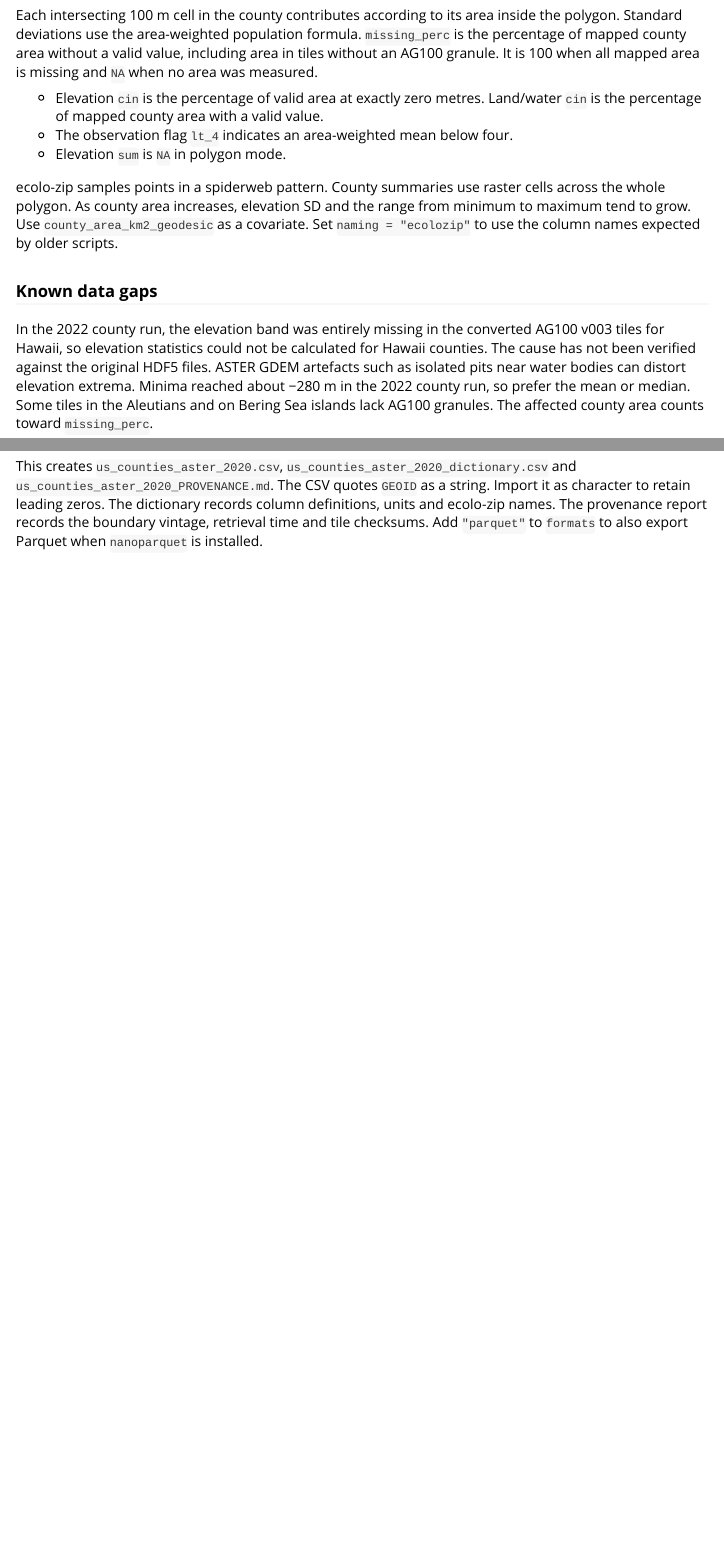
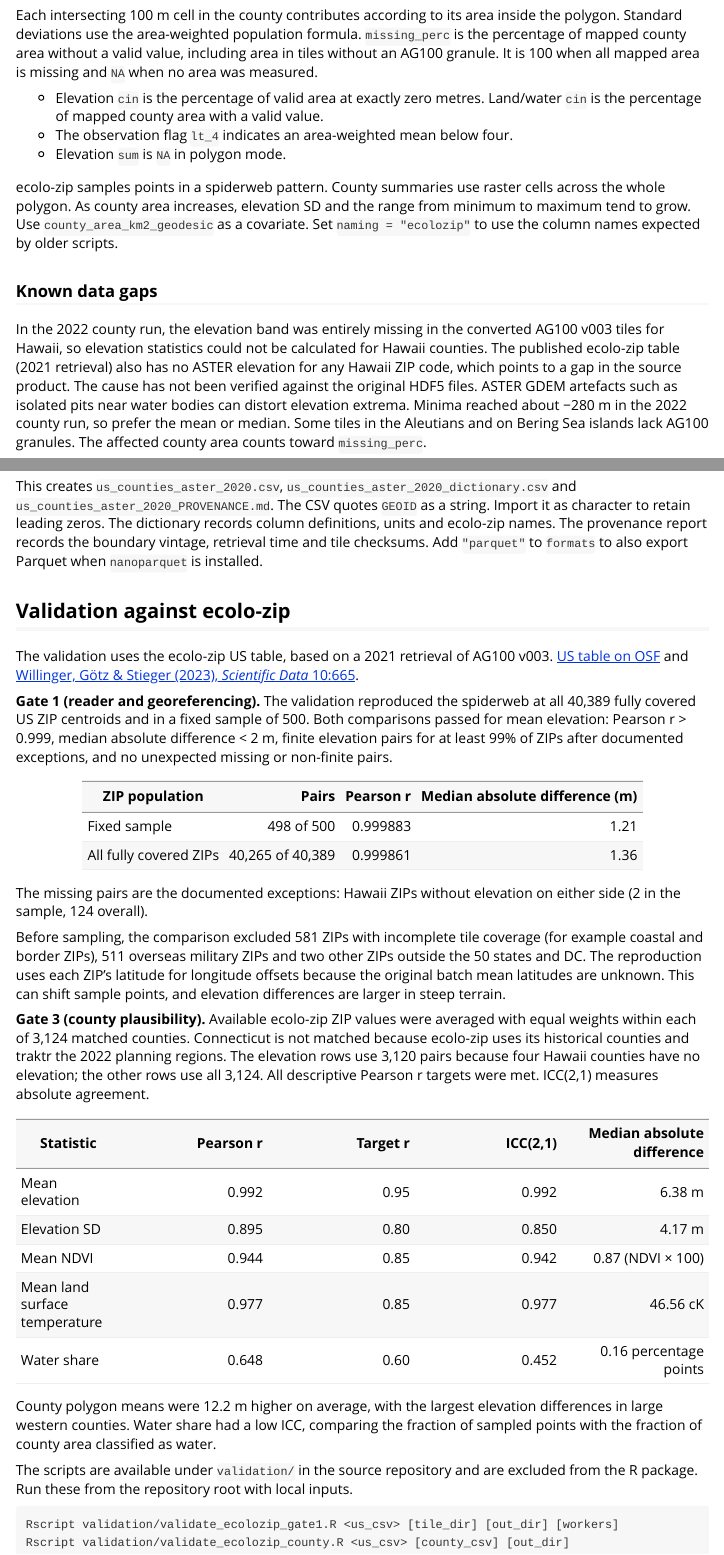
Before and after one commit to da-wi/traktr, an R Markdown document (vignettes/articles/county-aster.Rmd): the page in a window 1100 px wide, from 1280 px down, and a second part further down, joined at a grey line. Rendered offline with R 4.5, knitr and Pandoc, with nearby package versions.

Commit message:
Document the validation against ecolo-zip
Summarise Gate 1 and Gate 3 in the county article with populations,
pair counts and exclusions, note that the published ecolo-zip table
also lacks ASTER elevation for Hawaii, and add a NEWS entry.

````diff
--- a/vignettes/articles/county-aster.Rmd
+++ b/vignettes/articles/county-aster.Rmd
@@ -98,8 +98,10 @@ scripts.
 
 In the 2022 county run, the elevation band was entirely missing in the
 converted AG100 v003 tiles for Hawaii, so elevation statistics could not be
-calculated for Hawaii counties. The cause has not been verified against the
-original HDF5 files. ASTER GDEM artefacts such as isolated pits near water bodies can distort
+calculated for Hawaii counties. The published ecolo-zip table (2021 retrieval)
+also has no ASTER elevation for any Hawaii ZIP code, which points to a gap in
+the source product. The cause has not been verified against the original HDF5
+files. ASTER GDEM artefacts such as isolated pits near water bodies can distort
 elevation extrema. Minima reached about −280 m in the 2022 county run, so prefer
 the mean or median. Some tiles in the Aleutians and on Bering Sea islands lack
 AG100 granules. The affected county area counts toward `missing_perc`.
@@ -129,3 +131,57 @@ Import it as character to retain leading zeros. The dictionary records column
 definitions, units and ecolo-zip names. The provenance report records the
 boundary vintage, retrieval time and tile checksums. Add `"parquet"` to
 `formats` to also export Parquet when `nanoparquet` is installed.
+
+## Validation against ecolo-zip
+
+The validation uses the ecolo-zip US table, based on a 2021 retrieval of
+AG100 v003. [US table on OSF](https://osf.io/wcjad/) and
+[Willinger, Götz & Stieger (2023), *Scientific Data* 10:665](https://doi.org/10.1038/s41597-023-02579-0).
+
+**Gate 1 (reader and georeferencing).** The validation reproduced the spiderweb
+at all 40,389 fully covered US ZIP centroids and in a fixed sample of 500.
+Both comparisons passed for mean elevation: Pearson r > 0.999, median
+absolute difference < 2 m, finite elevation pairs for at least 99% of ZIPs
+after documented exceptions, and no unexpected missing or non-finite pairs.
+
+| ZIP population | Pairs | Pearson r | Median absolute difference (m) |
+| --- | ---: | ---: | ---: |
+| Fixed sample | 498 of 500 | 0.999883 | 1.21 |
+| All fully covered ZIPs | 40,265 of 40,389 | 0.999861 | 1.36 |
+
+The missing pairs are the documented exceptions: Hawaii ZIPs without elevation
+on either side (2 in the sample, 124 overall).
+
+Before sampling, the comparison excluded 581 ZIPs with incomplete tile
+coverage (for example coastal and border ZIPs), 511 overseas military ZIPs and
+two other ZIPs outside the 50 states and DC.
+The reproduction uses each ZIP's latitude for longitude offsets because the
+original batch mean latitudes are unknown. This can shift sample points, and
+elevation differences are larger in steep terrain.
+
+**Gate 3 (county plausibility).** Available ecolo-zip ZIP values were averaged
+with equal weights within each of 3,124 matched counties. Connecticut is not
+matched because ecolo-zip uses its historical counties and traktr the 2022
+planning regions. The elevation rows use 3,120 pairs because four Hawaii
+counties have no elevation; the other rows use all 3,124. All descriptive
+Pearson r targets were met. ICC(2,1) measures absolute agreement.
+
+| Statistic | Pearson r | Target r | ICC(2,1) | Median absolute difference |
+| --- | ---: | ---: | ---: | ---: |
+| Mean elevation | 0.992 | 0.95 | 0.992 | 6.38 m |
+| Elevation SD | 0.895 | 0.80 | 0.850 | 4.17 m |
+| Mean NDVI | 0.944 | 0.85 | 0.942 | 0.87 (NDVI × 100) |
+| Mean land surface temperature | 0.977 | 0.85 | 0.977 | 46.56 cK |
+| Water share | 0.648 | 0.60 | 0.452 | 0.16 percentage points |
+
+County polygon means were 12.2 m higher on average, with the largest elevation
+differences in large western counties. Water share had a low ICC, comparing the
+fraction of sampled points with the fraction of county area classified as water.
+
+The scripts are available under `validation/` in the source repository and
+are excluded from the R package. Run these from the repository root with local inputs.
+
+```text
+Rscript validation/validate_ecolozip_gate1.R <us_csv> [tile_dir] [out_dir] [workers]
+Rscript validation/validate_ecolozip_county.R <us_csv> [county_csv] [out_dir]
+```
````
Also changed, not shown: NEWS.md (+1 -0 lines), R/aster_dictionary.R (+3 -1 lines), R/attach_aster_ged.R (+4 -2 lines), 2 other files.
